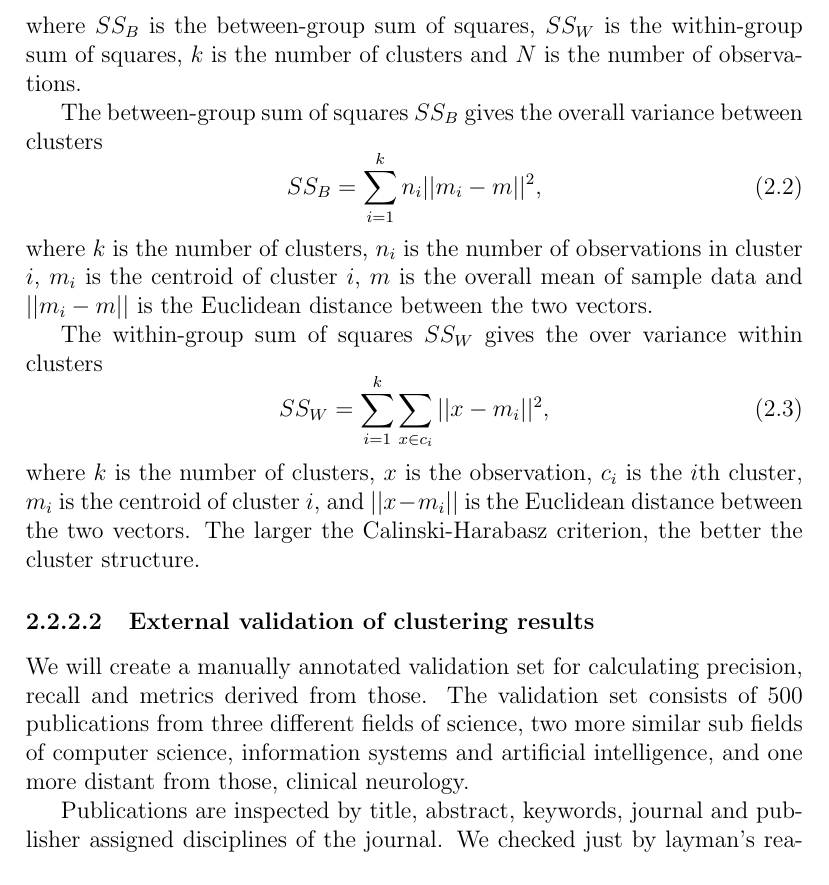
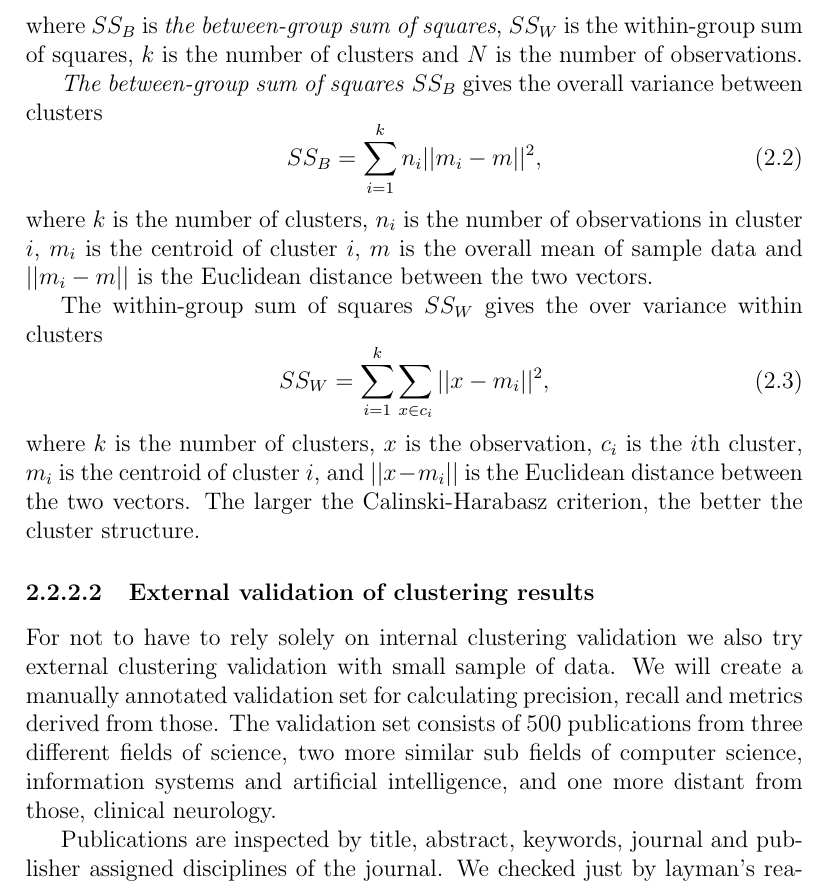
Before and after one commit to juholehtonen/clustering, a LaTeX thesis (doc/thesis.tex, which reads doc/2background.tex): part of page 16 of 38, cut so that both start at the same text. Compiled offline with pdfLaTeX.

Commit message:
Write chapter 2, external validation of nr. of clusters

```diff
--- a/doc/2background.tex
+++ b/doc/2background.tex
@@ -317,11 +317,11 @@ other. Calinski-Harabasz criterion is defined as
 \begin{equation}
  CH = \frac{SS_B}{N-k} \frac{SS_W}{k-1},
 \end{equation}
-where $SS_B$ is the between-group sum of squares, $SS_W$ is the
+where $SS_B$ is \emph{the between-group sum of squares}, $SS_W$ is the
 within-group sum of squares, $k$ is the number of clusters
 and $N$ is the number of observations.
 
-The between-group sum of squares $SS_B$ gives the overall variance
+\emph{The between-group sum of squares} $SS_B$ gives the overall variance
 between clusters
 \begin{equation}
  SS_B = \sum_{i=1}^k n_i ||m_i-m||^2,
@@ -347,6 +347,8 @@ cluster structure.
 % Otsikko oli: Manually annotated validation set
 % Gold standard set. Actually a gold standard set would be a set
 % of all data sets with abstract excluding sets that don't have it.
+For not to have to rely solely on internal clustering validation we
+also try external clustering validation with small sample of data.
 We will create a manually annotated validation set for calculating
 precision, recall and metrics derived from those.
 % määrittele peruskäsitteet kuten precision ja recall
```
